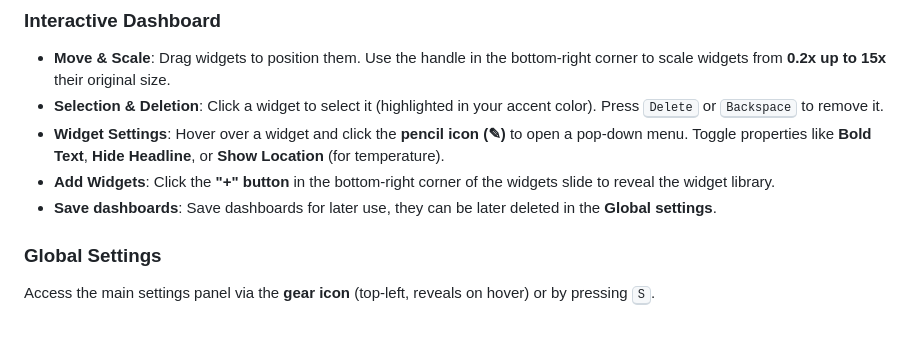
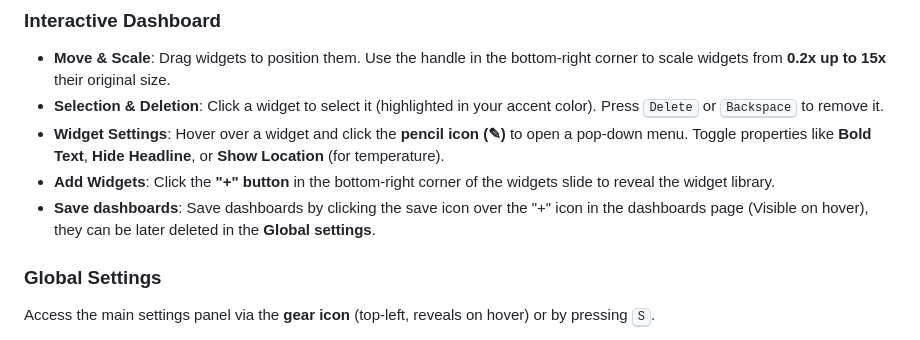
Before and after one commit to fnirso/clock, a Markdown page: README.md, the part around the change. Rendered like a GitHub page.

```diff
--- a/README.md
+++ b/README.md
@@ -29,7 +29,7 @@ The **Custom Widgets** slide allows you to build your own information layout. Yo
 - **Selection & Deletion**: Click a widget to select it (highlighted in your accent color). Press <kbd>Delete</kbd> or <kbd>Backspace</kbd> to remove it.
 - **Widget Settings**: Hover over a widget and click the **pencil icon (✎)** to open a pop-down menu. Toggle properties like **Bold Text**, **Hide Headline**, or **Show Location** (for temperature).
 - **Add Widgets**: Click the **"+" button** in the bottom-right corner of the widgets slide to reveal the widget library.
-- **Save dashboards**: Save dashboards for later use, they can be later deleted in the **Global settings**.
+- **Save dashboards**: Save dashboards by clicking the save icon over the "+" icon in the dashboards page (Visible on hover), they can be later deleted in the **Global settings**.
 
 ### Global Settings
 Access the main settings panel via the **gear icon** (top-left, reveals on hover) or by pressing <kbd>S</kbd>.
```
